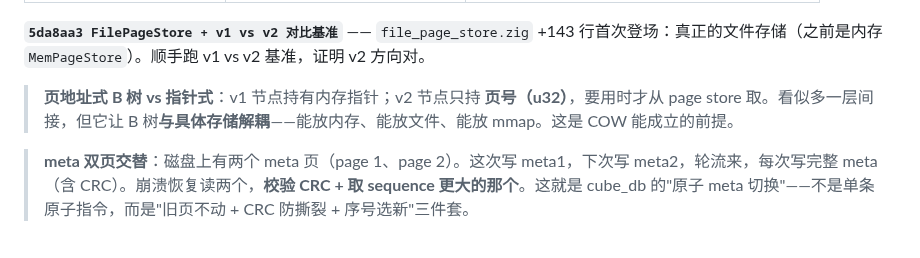
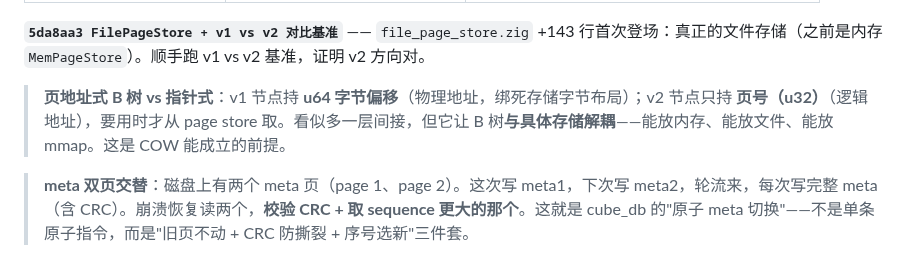
Before and after one commit to tt67wq/cube_db, a Markdown page: docs/chronicle.md, the part around the change. Drawn GitHub-style.

Commit message:
docs: 修页地址式对比 — v1 是 u64 字节偏移非内存指针
对照 git show 54d3d42:src/btree.zig (children: ArrayList(u64)) +
d779c84 提交消息 'vs v1 u64 字节偏移' 核实:v1 持的是 u64 字节偏移
(物理地址,绑死存储字节布局),不是裸内存指针 *Node。准确对比:
v1 u64 字节偏移(物理) → v2 u32 页号(逻辑,page store 解释)。
方向不变(v1 物理/v2 逻辑/v2 解耦),只修具体说法。

```diff
--- a/docs/chronicle.md
+++ b/docs/chronicle.md
@@ -156,7 +156,7 @@ LMDB 的答案是 **COW（写时复制）**：要改一个页面？复制一份
 
 **`5da8aa3 FilePageStore + v1 vs v2 对比基准`** —— `file_page_store.zig` +143 行首次登场：真正的文件存储（之前是内存 `MemPageStore`）。顺手跑 v1 vs v2 基准，证明 v2 方向对。
 
-> **页地址式 B 树 vs 指针式**：v1 节点持有内存指针；v2 节点只持 **页号（u32）**，要用时才从 page store 取。看似多一层间接，但它让 B 树**与具体存储解耦**——能放内存、能放文件、能放 mmap。这是 COW 能成立的前提。
+> **页地址式 B 树 vs 指针式**：v1 节点持 **u64 字节偏移**（物理地址，绑死存储字节布局）；v2 节点只持 **页号（u32）**（逻辑地址），要用时才从 page store 取。看似多一层间接，但它让 B 树**与具体存储解耦**——能放内存、能放文件、能放 mmap。这是 COW 能成立的前提。
 
 > **meta 双页交替**：磁盘上有两个 meta 页（page 1、page 2）。这次写 meta1，下次写 meta2，轮流来，每次写完整 meta（含 CRC）。崩溃恢复读两个，**校验 CRC + 取 sequence 更大的那个**。这就是 cube_db 的"原子 meta 切换"——不是单条原子指令，而是"旧页不动 + CRC 防撕裂 + 序号选新"三件套。
 
```
